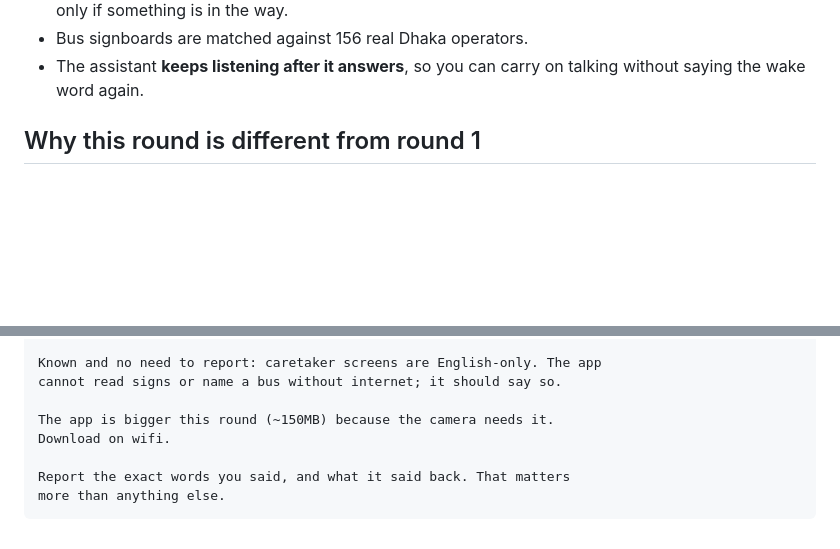
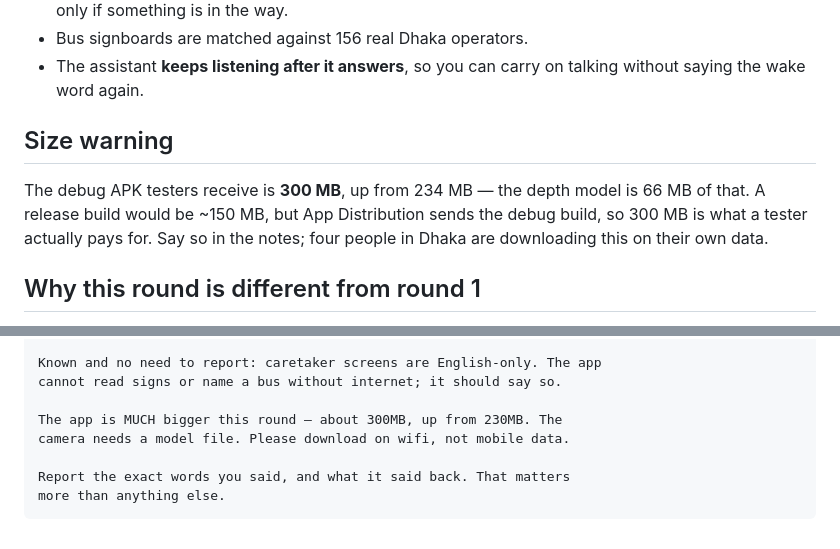
Before and after one commit to abdullah2142/Assistive-Navigational-App, a Markdown page: testing/release_notes_round2.md, 2 parts joined by grey strips. Rendered like a GitHub page; blank space fills up the shorter version.

Commit message:
Correct round 2's download size, which I had wrong by half
Written as "~150MB". The debug APK is 300MB.

150 is the *release* figure, and App Distribution sends the debug build —
so 300MB is what a tester actually downloads. Four people in Dhaka are
paying for that on their own data, and understating it by half is the kind
of error that gets a build left undownloaded rather than reported.

Measured on the distributed binary: 300,590,851 bytes, up from 234MB. The
depth model is 66MB of it.

Co-Authored-By: Claude Opus 5 <noreply@anthropic.com>

```diff
--- a/testing/release_notes_round2.md
+++ b/testing/release_notes_round2.md
@@ -22,6 +22,13 @@ this round.
 - Bus signboards are matched against 156 real Dhaka operators.
 - The assistant **keeps listening after it answers**, so you can carry on
   talking without saying the wake word again.
+
+## Size warning
+
+The debug APK testers receive is **300 MB**, up from 234 MB — the depth model
+is 66 MB of that. A release build would be ~150 MB, but App Distribution
+sends the debug build, so 300 MB is what a tester actually pays for. Say so
+in the notes; four people in Dhaka are downloading this on their own data.
 
 ## Why this round is different from round 1
 
@@ -65,8 +72,8 @@ safe — practice mode, nothing is sent — say "cancel" and carry on.
 Known and no need to report: caretaker screens are English-only. The app
 cannot read signs or name a bus without internet; it should say so.
 
-The app is bigger this round (~150MB) because the camera needs it.
-Download on wifi.
+The app is MUCH bigger this round — about 300MB, up from 230MB. The
+camera needs a model file. Please download on wifi, not mobile data.
 
 Report the exact words you said, and what it said back. That matters
 more than anything else.
```
